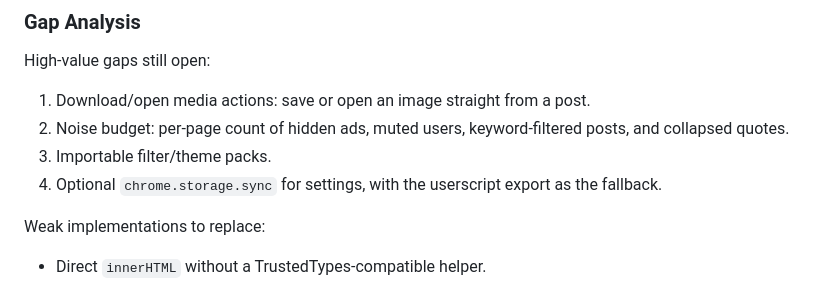
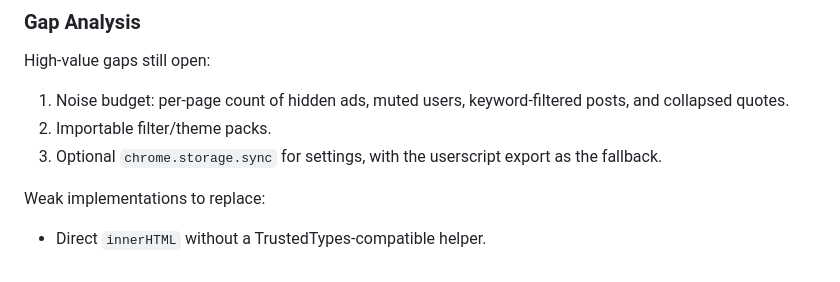
Before and after one commit to SysAdminDoc/GLP-Ultra, a Markdown page: ROADMAP.md, the part around the change. GitHub-like rendering.

```diff
--- a/ROADMAP.md
+++ b/ROADMAP.md
@@ -367,10 +367,9 @@ Legend: `Y` = present or strongly represented, `P` = partial/weak/adjacent, `-`
 
 High-value gaps still open:
 
-1. Download/open media actions: save or open an image straight from a post.
-2. Noise budget: per-page count of hidden ads, muted users, keyword-filtered posts, and collapsed quotes.
-3. Importable filter/theme packs.
-4. Optional `chrome.storage.sync` for settings, with the userscript export as the fallback.
+1. Noise budget: per-page count of hidden ads, muted users, keyword-filtered posts, and collapsed quotes.
+2. Importable filter/theme packs.
+3. Optional `chrome.storage.sync` for settings, with the userscript export as the fallback.
 
 Weak implementations to replace:
 
```
Also changed, not shown: CHANGELOG.md (+8 -0 lines).
